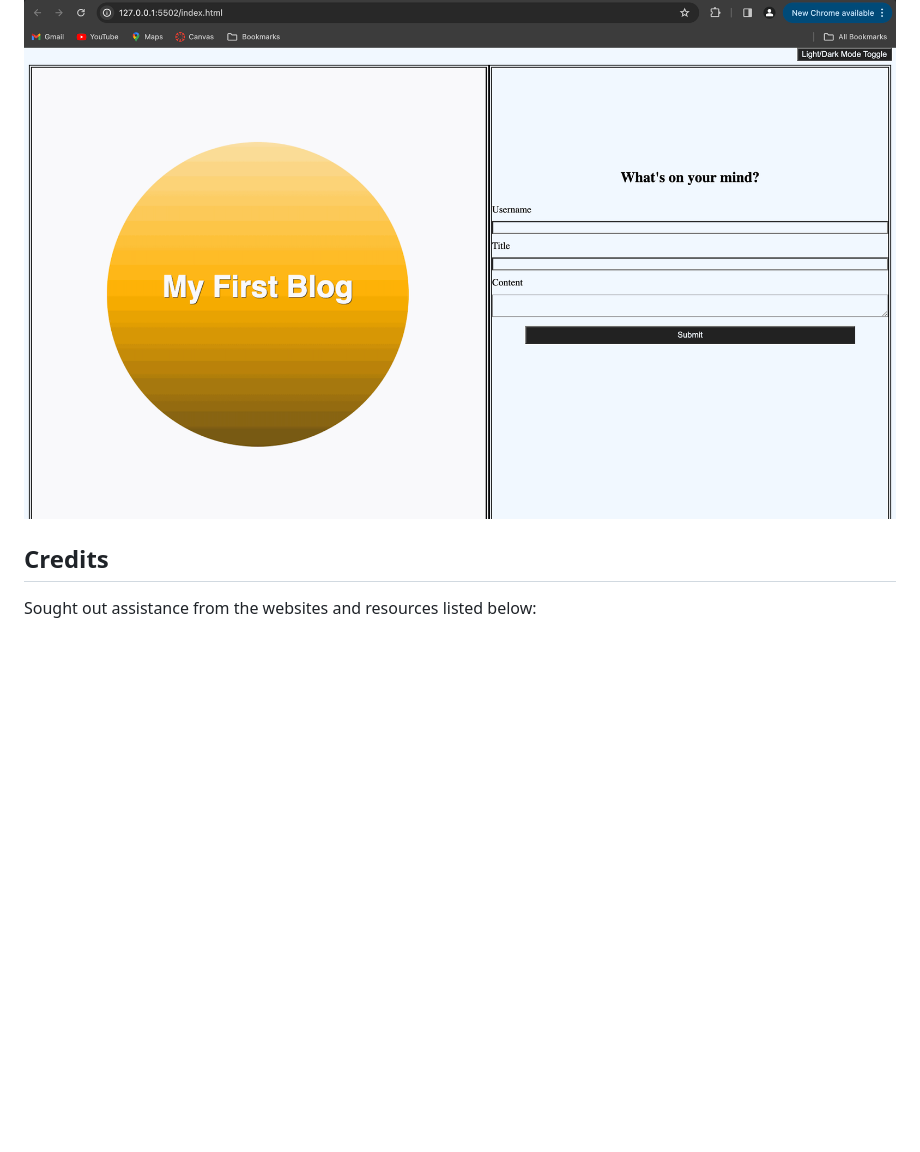
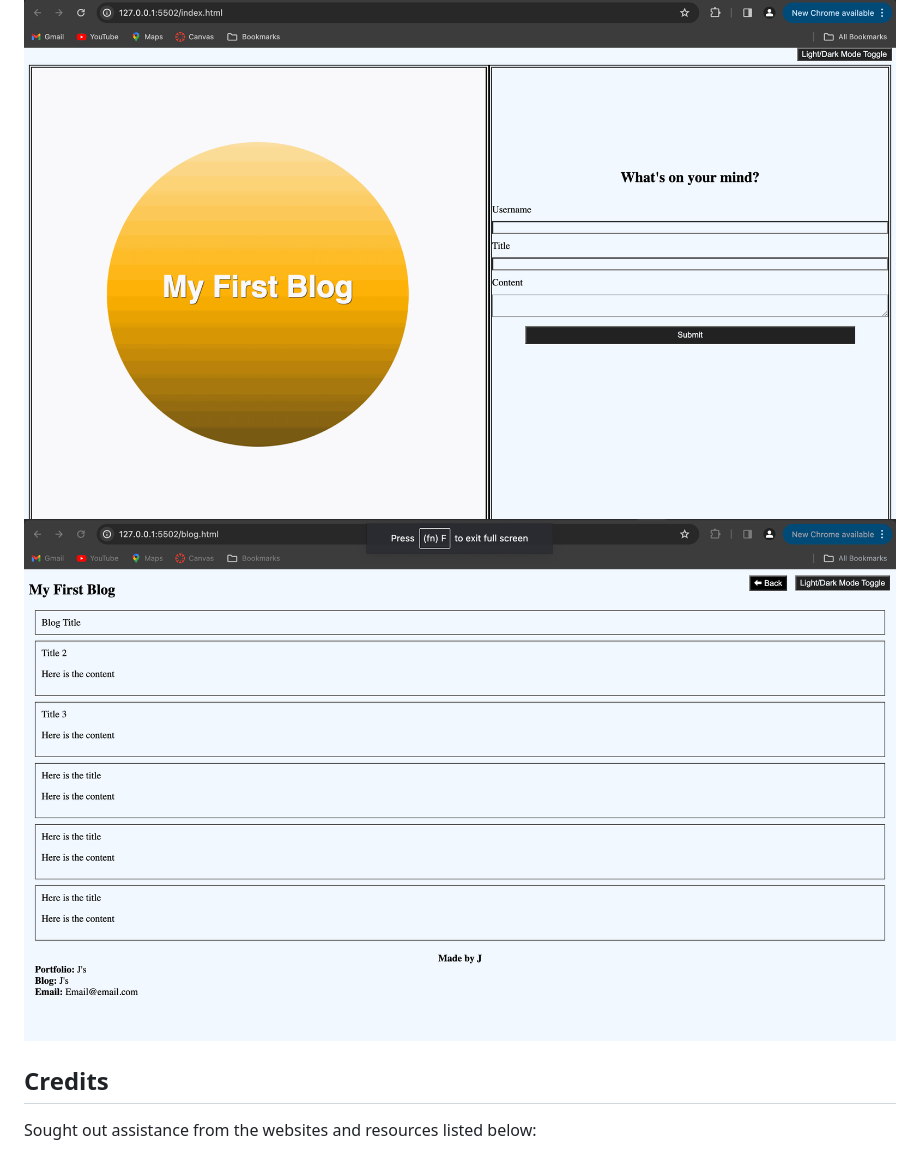
Before and after one commit to ClassJa/Personal-Blog, a Markdown page: README.md, the part around the change. Rendered like a GitHub page; pictures changed too: image-1.png (added); blank space fills up the shorter version.

```diff
--- a/README.md
+++ b/README.md
@@ -5,6 +5,7 @@ This project utilizes the programming languages of Javascript to add logic to a
 
 ## Usage
 ![alt text](image.png)
+![alt text](image-1.png)
 
 ## Credits
 Sought out assistance from the websites and resources listed below:
```
